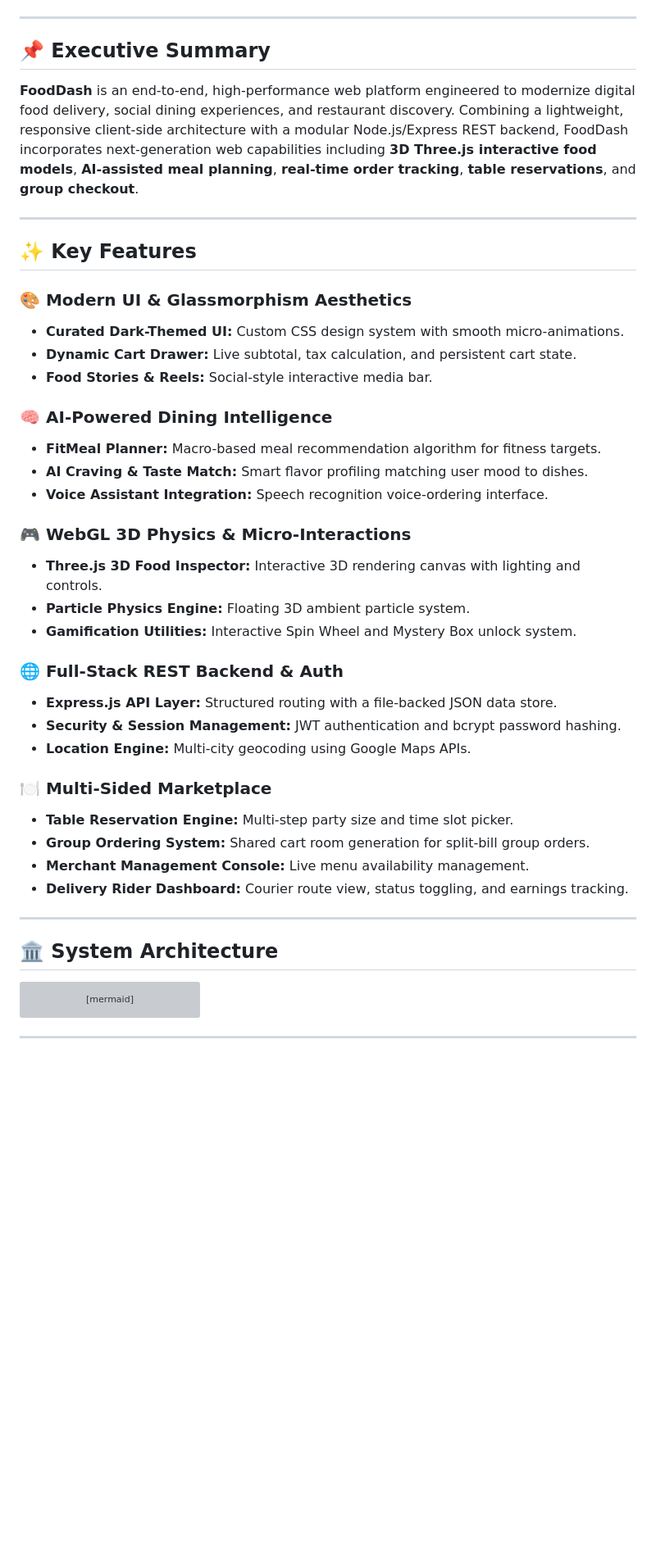
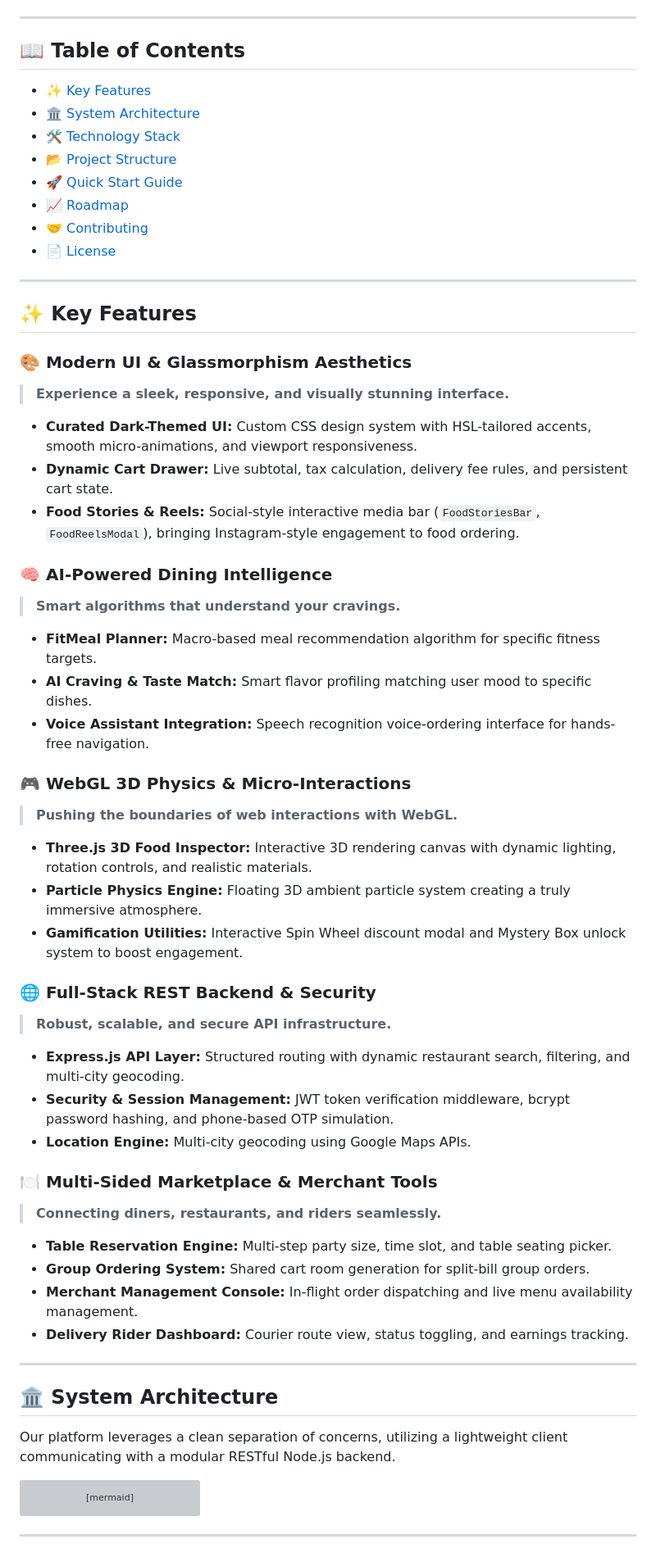
Before and after one commit to zeeshansaeed6/FoodDash, a Markdown page: README.md, the part around one of its changes. Shown at 82% size. Rendered like a GitHub page; blank space fills up the shorter version; grey boxes are pictures that could not be loaded.

````diff
--- a/README.md
+++ b/README.md
@@ -13,43 +20,56 @@
 
 ---
 
-## 📌 Executive Summary
-
-**FoodDash** is an end-to-end, high-performance web platform engineered to modernize digital food delivery, social dining experiences, and restaurant discovery. Combining a lightweight, responsive client-side architecture with a modular Node.js/Express REST backend, FoodDash incorporates next-generation web capabilities including **3D Three.js interactive food models**, **AI-assisted meal planning**, **real-time order tracking**, **table reservations**, and **group checkout**.
+## 📖 Table of Contents
+- [✨ Key Features](#-key-features)
+- [🏛️ System Architecture](#️-system-architecture)
+- [🛠️ Technology Stack](#️-technology-stack)
+- [📂 Project Structure](#-project-structure)
+- [🚀 Quick Start Guide](#-quick-start-guide)
+- [📈 Roadmap](#-roadmap)
+- [🤝 Contributing](#-contributing)
+- [📄 License](#-license)
 
 ---
 
 ## ✨ Key Features
 
 ### 🎨 Modern UI & Glassmorphism Aesthetics
-- **Curated Dark-Themed UI:** Custom CSS design system with smooth micro-animations.
-- **Dynamic Cart Drawer:** Live subtotal, tax calculation, and persistent cart state.
-- **Food Stories & Reels:** Social-style interactive media bar.
+> **Experience a sleek, responsive, and visually stunning interface.**
+- **Curated Dark-Themed UI:** Custom CSS design system with HSL-tailored accents, smooth micro-animations, and viewport responsiveness.
+- **Dynamic Cart Drawer:** Live subtotal, tax calculation, delivery fee rules, and persistent cart state.
+- **Food Stories & Reels:** Social-style interactive media bar (`FoodStoriesBar`, `FoodReelsModal`), bringing Instagram-style engagement to food ordering.
 
 ### 🧠 AI-Powered Dining Intelligence
-- **FitMeal Planner:** Macro-based meal recommendation algorithm for fitness targets.
-- **AI Craving & Taste Match:** Smart flavor profiling matching user mood to dishes.
-- **Voice Assistant Integration:** Speech recognition voice-ordering interface.
+> **Smart algorithms that understand your cravings.**
+- **FitMeal Planner:** Macro-based meal recommendation algorithm for specific fitness targets.
+- **AI Craving & Taste Match:** Smart flavor profiling matching user mood to specific dishes.
+- **Voice Assistant Integration:** Speech recognition voice-ordering interface for hands-free navigation.
 
 ### 🎮 WebGL 3D Physics & Micro-Interactions
-- **Three.js 3D Food Inspector:** Interactive 3D rendering canvas with lighting and controls.
-- **Particle Physics Engine:** Floating 3D ambient particle system.
-- **Gamification Utilities:** Interactive Spin Wheel and Mystery Box unlock system.
+> **Pushing the boundaries of web interactions with WebGL.**
+- **Three.js 3D Food Inspector:** Interactive 3D rendering canvas with dynamic lighting, rotation controls, and realistic materials.
+- **Particle Physics Engine:** Floating 3D ambient particle system creating a truly immersive atmosphere.
+- **Gamification Utilities:** Interactive Spin Wheel discount modal and Mystery Box unlock system to boost engagement.
 
-### 🌐 Full-Stack REST Backend & Auth
-- **Express.js API Layer:** Structured routing with a file-backed JSON data store.
-- **Security & Session Management:** JWT authentication and bcrypt password hashing.
+### 🌐 Full-Stack REST Backend & Security
+> **Robust, scalable, and secure API infrastructure.**
+- **Express.js API Layer:** Structured routing with dynamic restaurant search, filtering, and multi-city geocoding.
+- **Security & Session Management:** JWT token verification middleware, bcrypt password hashing, and phone-based OTP simulation.
 - **Location Engine:** Multi-city geocoding using Google Maps APIs.
 
-### 🍽️ Multi-Sided Marketplace
-- **Table Reservation Engine:** Multi-step party size and time slot picker.
+### 🍽️ Multi-Sided Marketplace & Merchant Tools
+> **Connecting diners, restaurants, and riders seamlessly.**
+- **Table Reservation Engine:** Multi-step party size, time slot, and table seating picker.
 - **Group Ordering System:** Shared cart room generation for split-bill group orders.
-- **Merchant Management Console:** Live menu availability management.
+- **Merchant Management Console:** In-flight order dispatching and live menu availability management.
 - **Delivery Rider Dashboard:** Courier route view, status toggling, and earnings tracking.
 
 ---
 
 ## 🏛️ System Architecture
+
+Our platform leverages a clean separation of concerns, utilizing a lightweight client communicating with a modular RESTful Node.js backend.
 
 ```mermaid
 graph TD
````
Also changed, not shown: other parts of README.md (+87 -27 lines).
